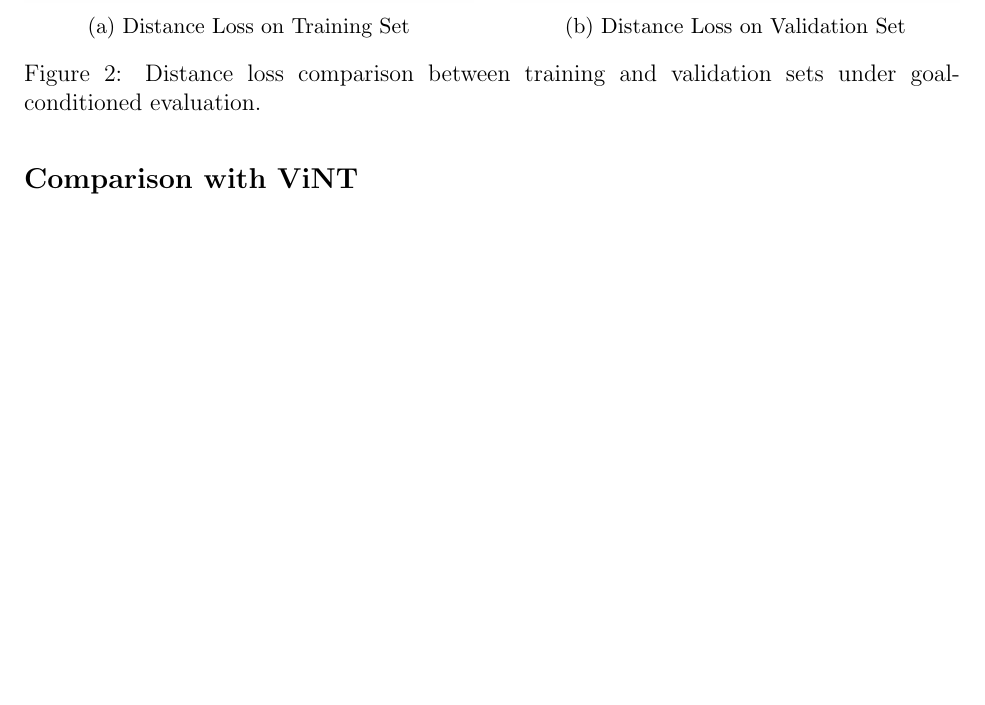
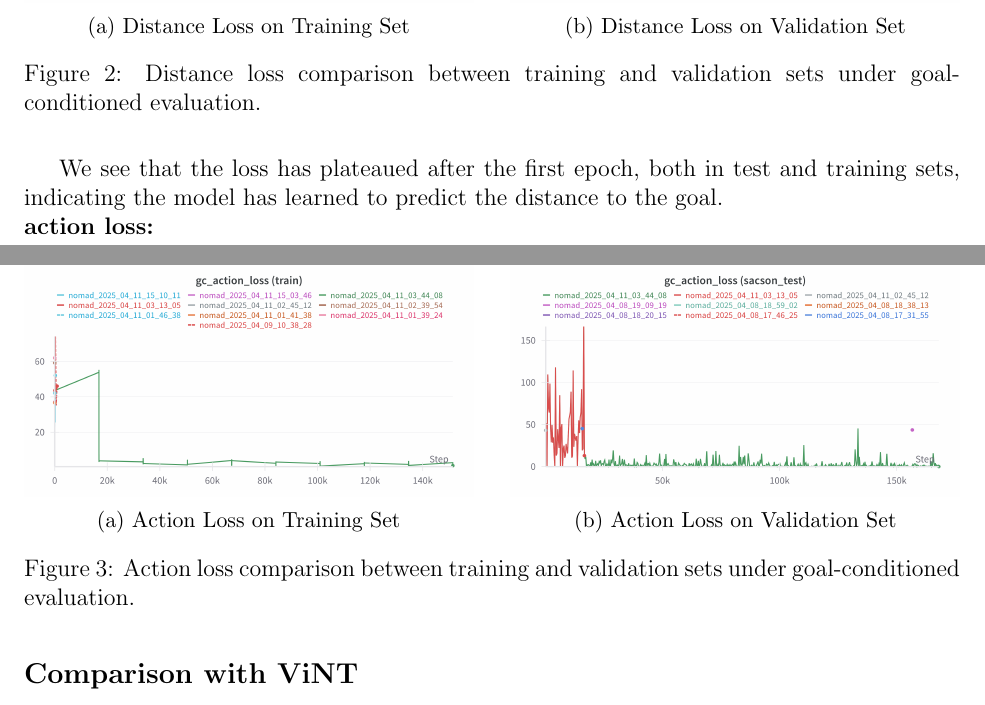
Before and after one commit to Aureola21/Report_Nomad, a LaTeX paper (report.tex): part of page 6 of 14 before the commit and two parts of pages 6 and 7 of 15 after it, the two joined at a grey line, cut so that both start at the same text, the shorter picture padded with empty space. Compiled offline with pdfLaTeX.

Commit message:
updated experiments

```diff
--- a/report.tex
+++ b/report.tex
@@ -189,7 +189,25 @@ We set the goal mask $m = 0$ to evaluate the model's performance in goal-directe
     \end{subfigure}
     \caption{Distance loss comparison between training and validation sets under goal-conditioned evaluation.}
 \end{figure}
-
+We see that the loss has plateaued after the first epoch, both in test and training sets, indicating the model has learned to predict the distance to the goal.\\
+\noindent \textbf{action loss:}\\
+\begin{figure}[H]
+    \centering
+    \begin{subfigure}[b]{0.48\textwidth}
+        \centering
+        \includegraphics[width=\textwidth]{images/gc_actionloss_nomad.png}
+        \caption{Action Loss on Training Set}
+        \label{fig:gc_action_loss_train}
+    \end{subfigure}
+    \hfill
+    \begin{subfigure}[b]{0.48\textwidth}
+        \centering
+        \includegraphics[width=\textwidth]{images/gc_actionloss_test_nomad.png}
+        \caption{Action Loss on Validation Set}
+        \label{fig:gc_action_loss_val}
+    \end{subfigure}
+    \caption{Action loss comparison between training and validation sets under goal-conditioned evaluation.}
+\end{figure}
 
 
 
```
Also changed, not shown: images/gc_actionloss_nomad.png (added), images/gc_actionloss_test_nomad.png (added), report.pdf, 6 other files.
